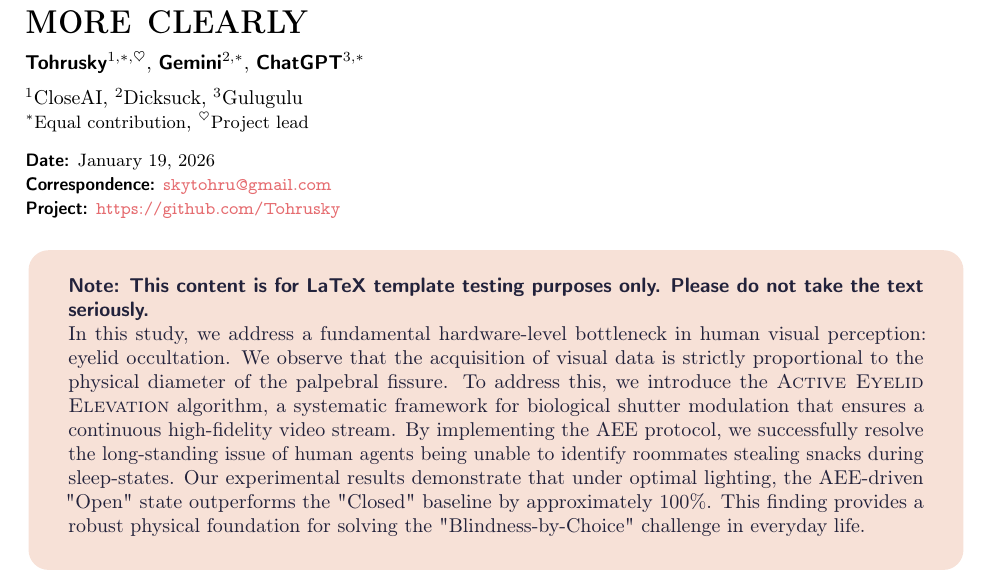
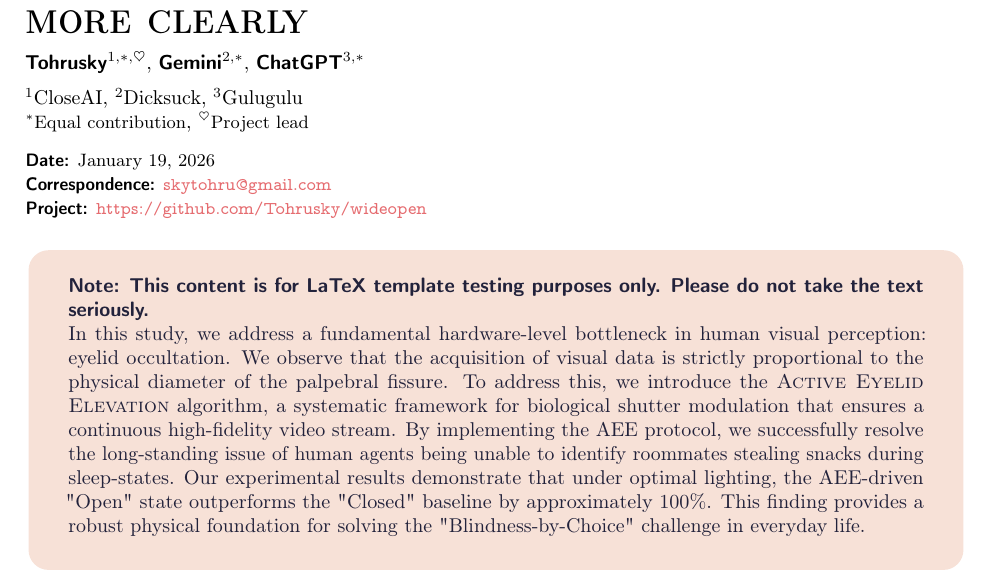
Before and after one commit to Tohrusky/wideopen, a LaTeX document (main.tex): part of page 1 of 4, cut so that both start at the same text. Compiled offline with pdfLaTeX.

Commit message:
update project page

```diff
--- a/main.tex
+++ b/main.tex
@@ -39,7 +39,7 @@
 \correspondence{\email{skytohru@gmail.com}}
 
 % You can add additional metadata fields as follows
-\metadata[Project]{\url{https://github.com/Tohrusky}}
+\metadata[Project]{\url{https://github.com/Tohrusky/wideopen}}
 
 % document
 \begin{document}
```
Also changed, not shown: 1 other file.
